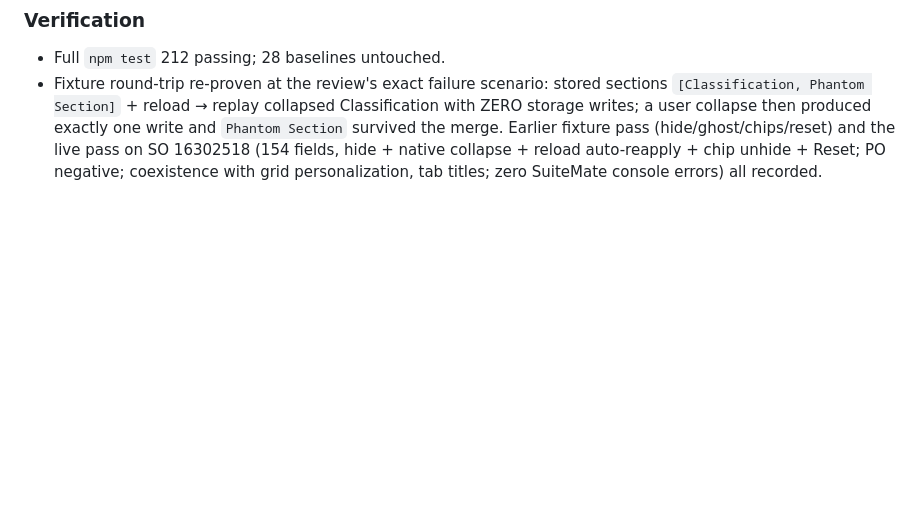
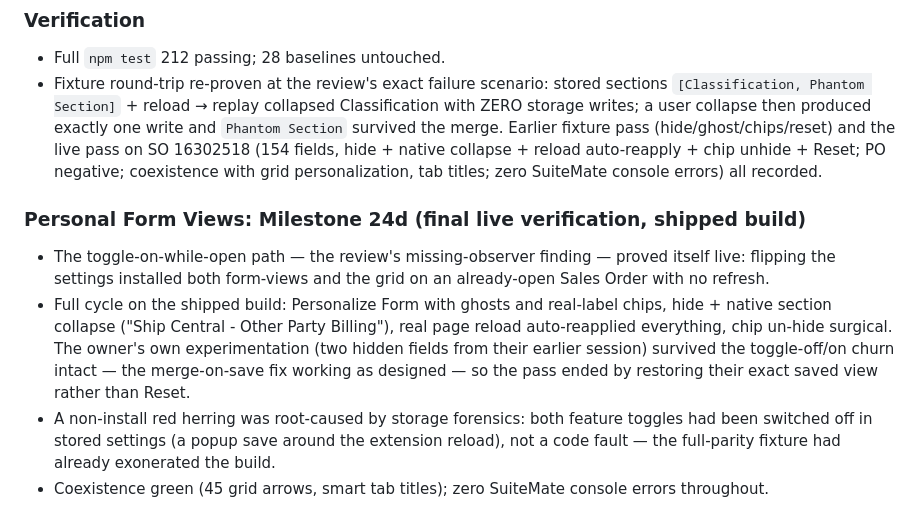
Before and after one commit to tricksterbivek/SuiteMateV3, a Markdown page: save/CHECKPOINTS.md, the part around the change. Drawn GitHub-style; blank space fills up the shorter version.

Commit message:
docs: record Personal Form Views final live verification (M24d)

```diff
--- a/save/CHECKPOINTS.md
+++ b/save/CHECKPOINTS.md
@@ -1180,3 +1180,10 @@ Date: 2026-07-31
 
 - Full `npm test` 212 passing; 28 baselines untouched.
 - Fixture round-trip re-proven at the review's exact failure scenario: stored sections `[Classification, Phantom Section]` + reload → replay collapsed Classification with ZERO storage writes; a user collapse then produced exactly one write and `Phantom Section` survived the merge. Earlier fixture pass (hide/ghost/chips/reset) and the live pass on SO 16302518 (154 fields, hide + native collapse + reload auto-reapply + chip unhide + Reset; PO negative; coexistence with grid personalization, tab titles; zero SuiteMate console errors) all recorded.
+
+### Personal Form Views: Milestone 24d (final live verification, shipped build)
+
+- The toggle-on-while-open path — the review's missing-observer finding — proved itself live: flipping the settings installed both form-views and the grid on an already-open Sales Order with no refresh.
+- Full cycle on the shipped build: Personalize Form with ghosts and real-label chips, hide + native section collapse ("Ship Central - Other Party Billing"), real page reload auto-reapplied everything, chip un-hide surgical. The owner's own experimentation (two hidden fields from their earlier session) survived the toggle-off/on churn intact — the merge-on-save fix working as designed — so the pass ended by restoring their exact saved view rather than Reset.
+- A non-install red herring was root-caused by storage forensics: both feature toggles had been switched off in stored settings (a popup save around the extension reload), not a code fault — the full-parity fixture had already exonerated the build.
+- Coexistence green (45 grid arrows, smart tab titles); zero SuiteMate console errors throughout.
```
